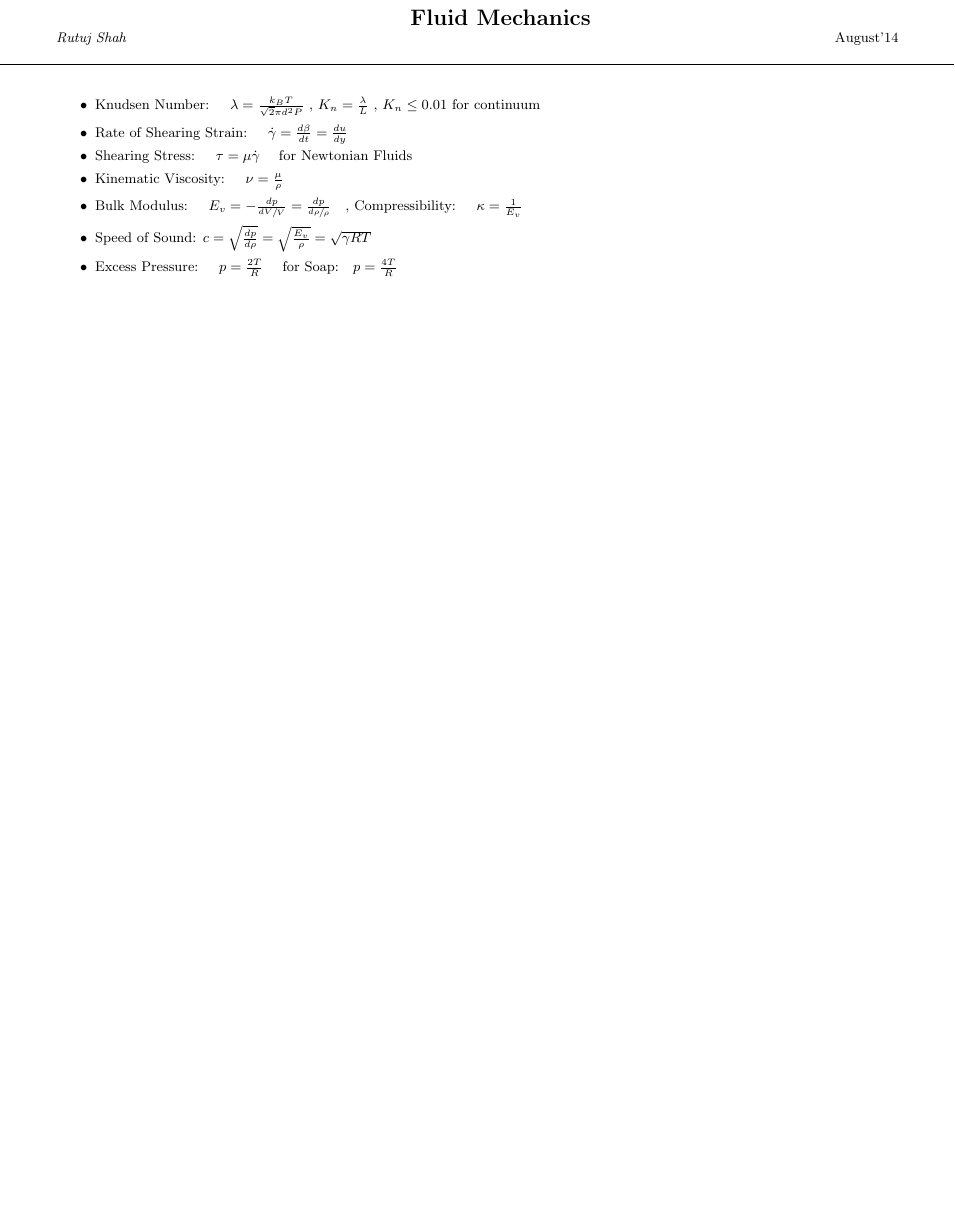
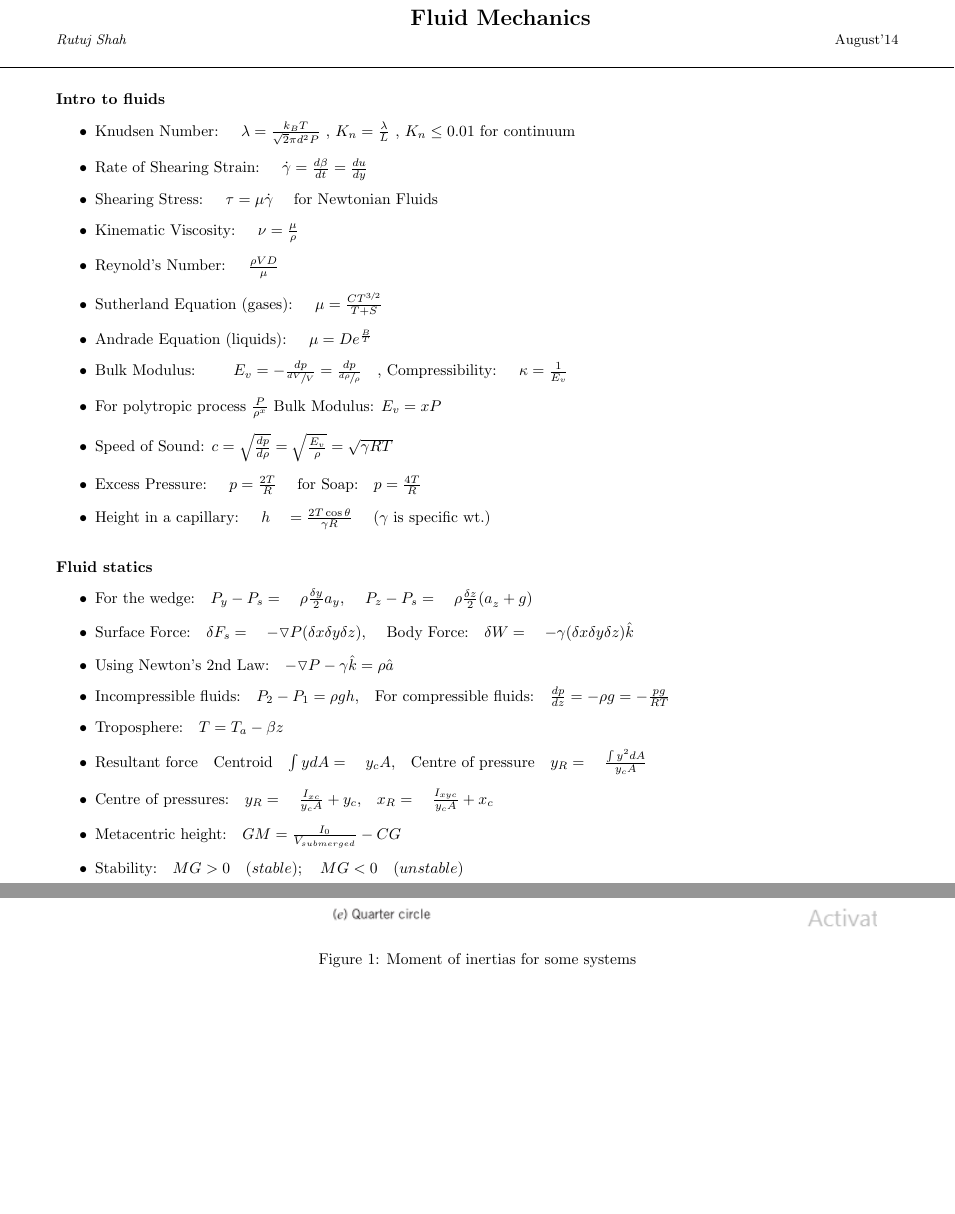
Before and after one commit to CourseResources/CourseResources, a LaTeX document (Mechanical Course Material/ME219.tex): part of the page before the commit and two parts of pages 1 and 2 of 2 after it, the two joined at a grey line, cut so that both start at the same text, the shorter picture padded with empty space. Compiled offline with pdfLaTeX.

Commit message:
Pre quiz1 update

```diff
--- a/Mechanical Course Material/ME219.tex
+++ b/Mechanical Course Material/ME219.tex
@@ -6,19 +7,43 @@
 \usepackage[margin=0.5in]{geometry}
 
 \begin{document}
-\Large{\textbf{{\centerline{Fluid Mechanics}}}
+\Large{\textbf{{\centerline{Fluid Mechanics}}}}
 \smallskip
 \small{\em{Rutuj Shah} \hfill \em{August'14}}
+\bigskip
 \noindent\makebox[\linewidth]{\rule{\paperwidth}{0.4pt}} %line spanning the entire page
-\smallskip
+\normalsize{\textbf{Intro to fluids}}
 \begin{itemize}
 \item Knudsen Number: \quad $\lambda = \frac { { k }_{ B }T }{ \sqrt { 2 } \pi { d }^{ 2 }P } $ , ${ K }_{ n } = \frac { \lambda  }{ L } $ , ${ K }_{ n }\le 0.01$ for continuum
 \item Rate of Shearing Strain: \quad $\dot { \gamma  } =\frac { d\beta  }{ dt } =\frac { du }{ dy } $
 \item Shearing Stress: \quad $\tau =\mu \dot { \gamma  } $ \quad for Newtonian Fluids
 \item Kinematic Viscosity: \quad $\nu =\frac { \mu  }{ \rho  } $
-\item Bulk Modulus: $\quad{ E }_{ v }=-\frac { dp }{ \sfrac { dV }{ V }  } =\frac { dp }{ \sfrac { d\rho  }{ \rho  }  } $\quad , Compressibility: \quad $\kappa =\frac { 1 }{ { E }_{ v } } $
+\item Reynold's Number: \quad$\frac { \rho VD }{ \mu  } $
+\item Sutherland Equation (gases): \quad$\mu  = \frac { C{ T }^{ \sfrac { 3 }{ 2 }  } }{ T + S } $
+\item Andrade Equation (liquids): \quad $\mu  = D{ e }^{ \frac { B }{ T }  }$
+\item Bulk Modulus: \quad$\quad{ E }_{ v }=-\frac { dp }{ \sfrac { dV }{ V }  } =\frac { dp }{ \sfrac { d\rho  }{ \rho  }  } $\quad , Compressibility: \quad $\kappa =\frac { 1 }{ { E }_{ v } } $
+\item For polytropic process $\frac { P }{ { \rho  }^{ x } } $ Bulk Modulus: ${ E }_{ v } = xP$
 \item Speed of Sound: $c=\sqrt { \frac { dp }{ d\rho  }  } =\sqrt { \frac { { { E }_{ v } } }{ \rho  }  } =\sqrt { \gamma RT } $
 \item Excess Pressure: \quad$p=\frac { 2T }{ R } $ \quad for Soap:\quad $p=\frac { 4T }{ R } $
+\item Height in a capillary: \quad$h\quad =\frac { 2T\cos { \theta  }  }{ \gamma R } $ \quad($\gamma$ is specific wt.)\\
 
 \end{itemize}
+\normalsize{\textbf{Fluid statics}}
+\begin{itemize}
+\item For the wedge:\quad ${ P }_{ y }-{ P }_{ s }=\quad \rho \frac { \delta y }{ 2 } { a }_{ y }$, \quad ${ P }_{ z }-{ P }_{ s }=\quad \rho \frac { \delta z }{ 2 } { (a }_{ z }+g)$
+\item Surface Force:\quad$\delta { F }_{ s }=\quad -\triangledown P(\delta x\delta y\delta z)$, \quad Body Force:\quad$\delta W=\quad -\gamma (\delta x\delta y\delta z)\hat { k } $
+\item Using Newton's 2nd Law:\quad$-\triangledown P- \gamma \hat { k } = \rho \hat { a } $
+\item Incompressible fluids:\quad${ P }_{ 2 }-{ P }_{ 1 }=\rho gh$,\quad For compressible fluids:\quad$\frac { dp }{ dz } = -\rho g = -\frac { pg }{ RT } $
+\item Troposphere:\quad$T={ T }_{ a }-\beta z$
+\item Resultant force ~ Centroid\quad$\int { ydA=\quad { y }_{ c }A } $,\quad Centre of pressure\quad${ y }_{ R }=\quad \frac { \int { { y }^{ 2 }dA }  }{ { y }_{ c }A } $
+\item Centre of pressures:\quad${ y }_{ R }=\quad \frac { { I }_{ xc } }{ { y }_{ c }A } +{ y }_{ c }$,\quad${ x }_{ R }=\quad \frac { { I }_{ xyc } }{ { y }_{ c }A } +{ x }_{ c }$
+\item Metacentric height:\quad$GM=\frac { { I }_{ 0 } }{ { V }_{ submerged } } -CG$
+\item Stability:\quad$MG>0\quad (stable);\quad MG<0\quad (unstable)$
+\end{itemize}
+\begin{figure}[ht!]
+\centering
+\includegraphics{Capture.png}
+\caption{Moment of inertias for some systems}
+\label{overflow}
+\end{figure}
 \end{document}
```
Also changed, not shown: Mechanical Course Material/Capture.PNG (added), Mechanical Course Material/ME219.pdf, Mechanical Course Material/ME219.tex (1 more changed lines).
